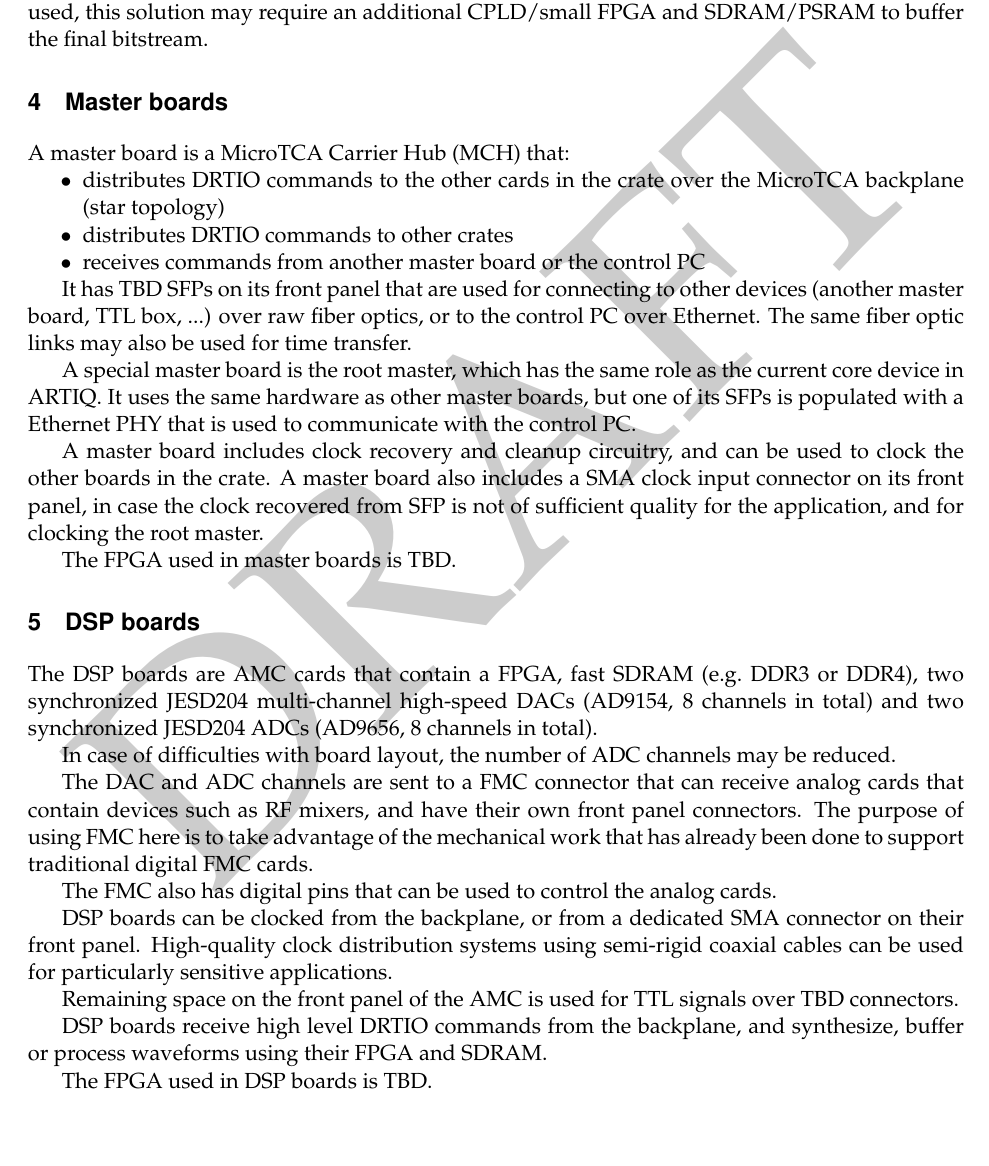
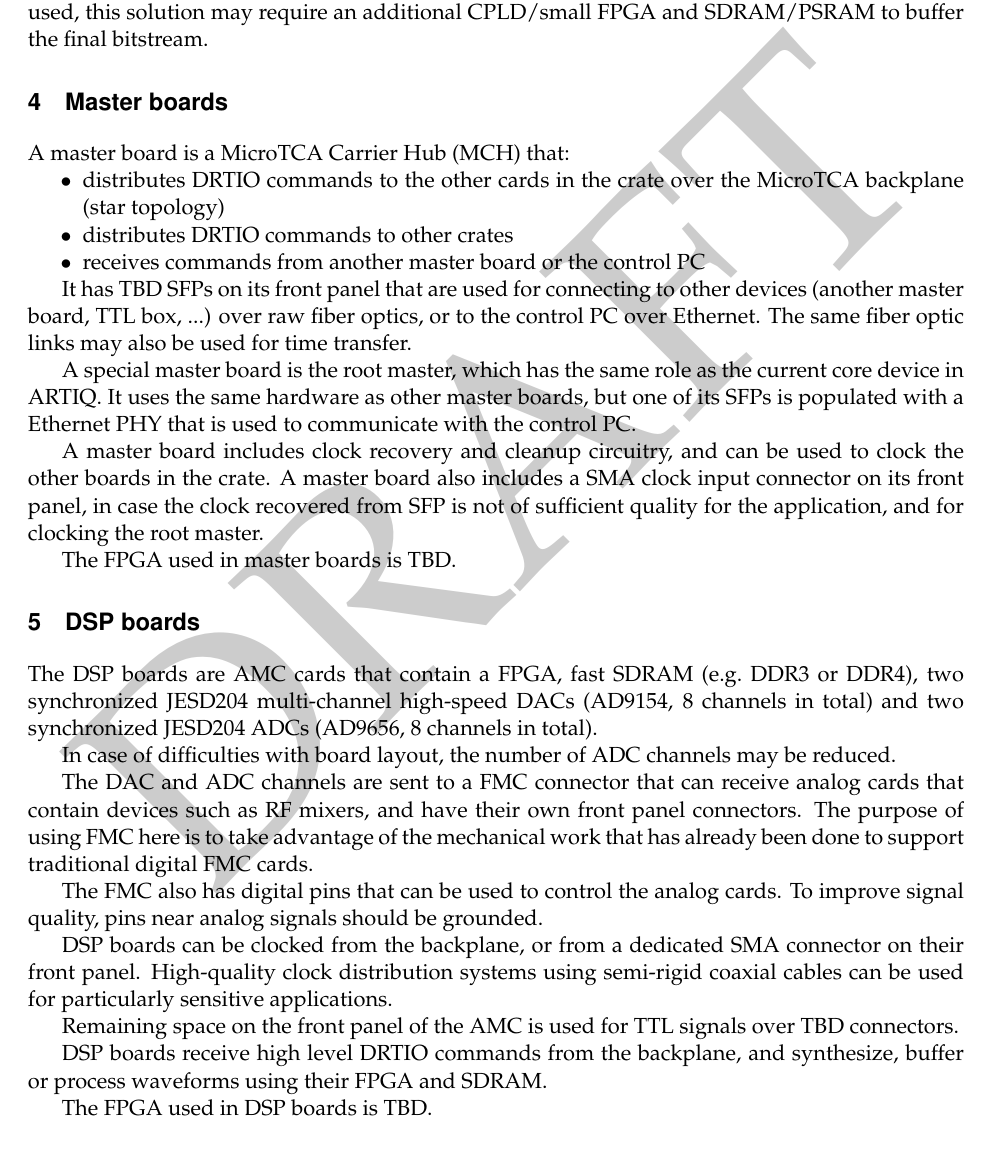
Before and after one commit to m-labs/artiq-hardware, a LaTeX document (artiq_hardware.tex): part of page 3 of 4, cut so that both start at the same text. Compiled offline with pdfLaTeX.

Commit message:
ground FMC pins

```diff
--- a/artiq_hardware.tex
+++ b/artiq_hardware.tex
@@ -76,7 +76,7 @@ In case of difficulties with board layout, the number of ADC channels may be red
 
 The DAC and ADC channels are sent to a FMC connector that can receive analog cards that contain devices such as RF mixers, and have their own front panel connectors. The purpose of using FMC here is to take advantage of the mechanical work that has already been done to support traditional digital FMC cards.
 
-The FMC also has digital pins that can be used to control the analog cards.
+The FMC also has digital pins that can be used to control the analog cards. To improve signal quality, pins near analog signals should be grounded.
 
 DSP boards can be clocked from the backplane, or from a dedicated SMA connector on their front panel. High-quality clock distribution systems using semi-rigid coaxial cables can be used for particularly sensitive applications.
 
```
